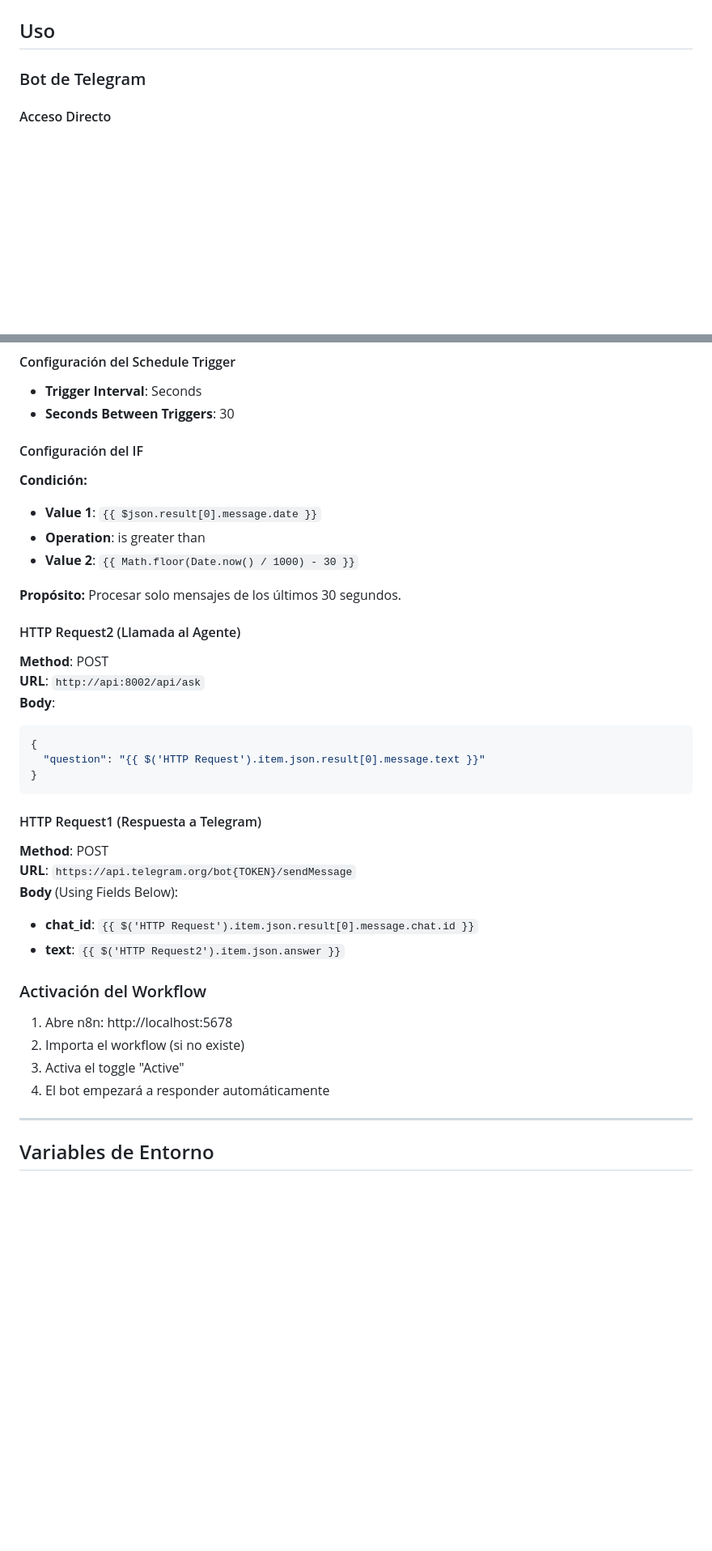
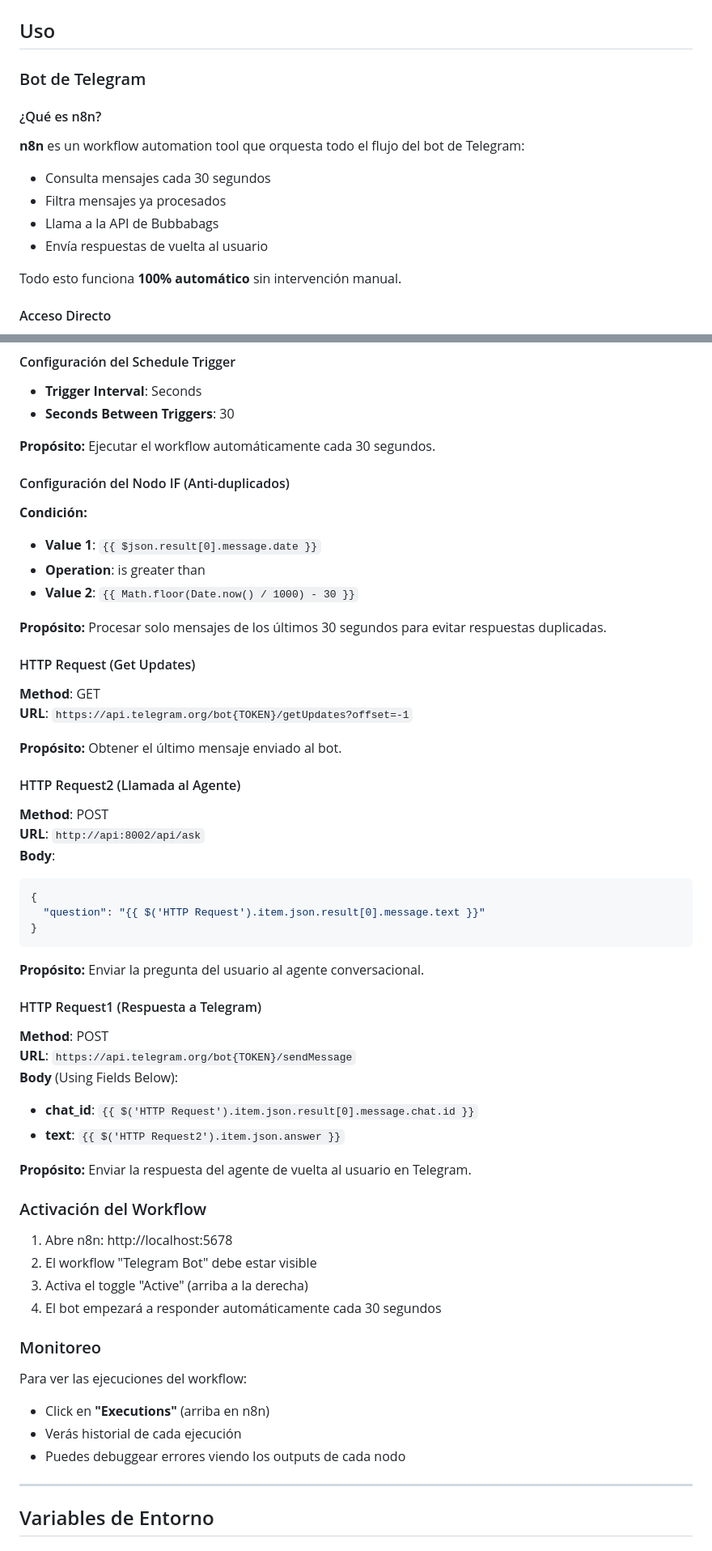
Before and after one commit to byrontorres/bubbabags-marketing-mvp, a Markdown page: README.md, 2 parts joined by grey strips. Shown at 81% size. Drawn GitHub-style; blank space fills up the shorter version.

````diff
--- a/README.md
+++ b/README.md
@@ -154,6 +162,16 @@ Esto levantará 3 servicios:
 ## Uso
 
 ### Bot de Telegram
+
+#### ¿Qué es n8n?
+
+**n8n** es un workflow automation tool que orquesta todo el flujo del bot de Telegram:
+- Consulta mensajes cada 30 segundos
+- Filtra mensajes ya procesados
+- Llama a la API de Bubbabags
+- Envía respuestas de vuelta al usuario
+
+Todo esto funciona **100% automático** sin intervención manual.
 
 #### Acceso Directo
 - **Username**: @bubbabags_mkt_bot
@@ -402,14 +432,23 @@ HTTP Request1 (Send Telegram Message)
 - **Trigger Interval**: Seconds
 - **Seconds Between Triggers**: 30
 
-#### Configuración del IF
+**Propósito:** Ejecutar el workflow automáticamente cada 30 segundos.
+
+#### Configuración del Nodo IF (Anti-duplicados)
 
 **Condición:**
 - **Value 1**: `{{ $json.result[0].message.date }}`
 - **Operation**: is greater than
 - **Value 2**: `{{ Math.floor(Date.now() / 1000) - 30 }}`
 
-**Propósito:** Procesar solo mensajes de los últimos 30 segundos.
+**Propósito:** Procesar solo mensajes de los últimos 30 segundos para evitar respuestas duplicadas.
+
+#### HTTP Request (Get Updates)
+
+**Method**: GET
+**URL**: `https://api.telegram.org/bot{TOKEN}/getUpdates?offset=-1`
+
+**Propósito:** Obtener el último mensaje enviado al bot.
 
 #### HTTP Request2 (Llamada al Agente)
 
@@ -422,6 +461,8 @@ HTTP Request1 (Send Telegram Message)
 }
 ```
 
+**Propósito:** Enviar la pregunta del usuario al agente conversacional.
+
 #### HTTP Request1 (Respuesta a Telegram)
 
 **Method**: POST
@@ -430,12 +471,21 @@ HTTP Request1 (Send Telegram Message)
 - **chat_id**: `{{ $('HTTP Request').item.json.result[0].message.chat.id }}`
 - **text**: `{{ $('HTTP Request2').item.json.answer }}`
 
+**Propósito:** Enviar la respuesta del agente de vuelta al usuario en Telegram.
+
 ### Activación del Workflow
 
 1. Abre n8n: http://localhost:5678
-2. Importa el workflow (si no existe)
-3. Activa el toggle "Active"
-4. El bot empezará a responder automáticamente
+2. El workflow "Telegram Bot" debe estar visible
+3. Activa el toggle "Active" (arriba a la derecha)
+4. El bot empezará a responder automáticamente cada 30 segundos
+
+### Monitoreo
+
+Para ver las ejecuciones del workflow:
+- Click en **"Executions"** (arriba en n8n)
+- Verás historial de cada ejecución
+- Puedes debuggear errores viendo los outputs de cada nodo
 
 ---
 
````
Also changed, not shown: other parts of README.md (+54 -29 lines).
